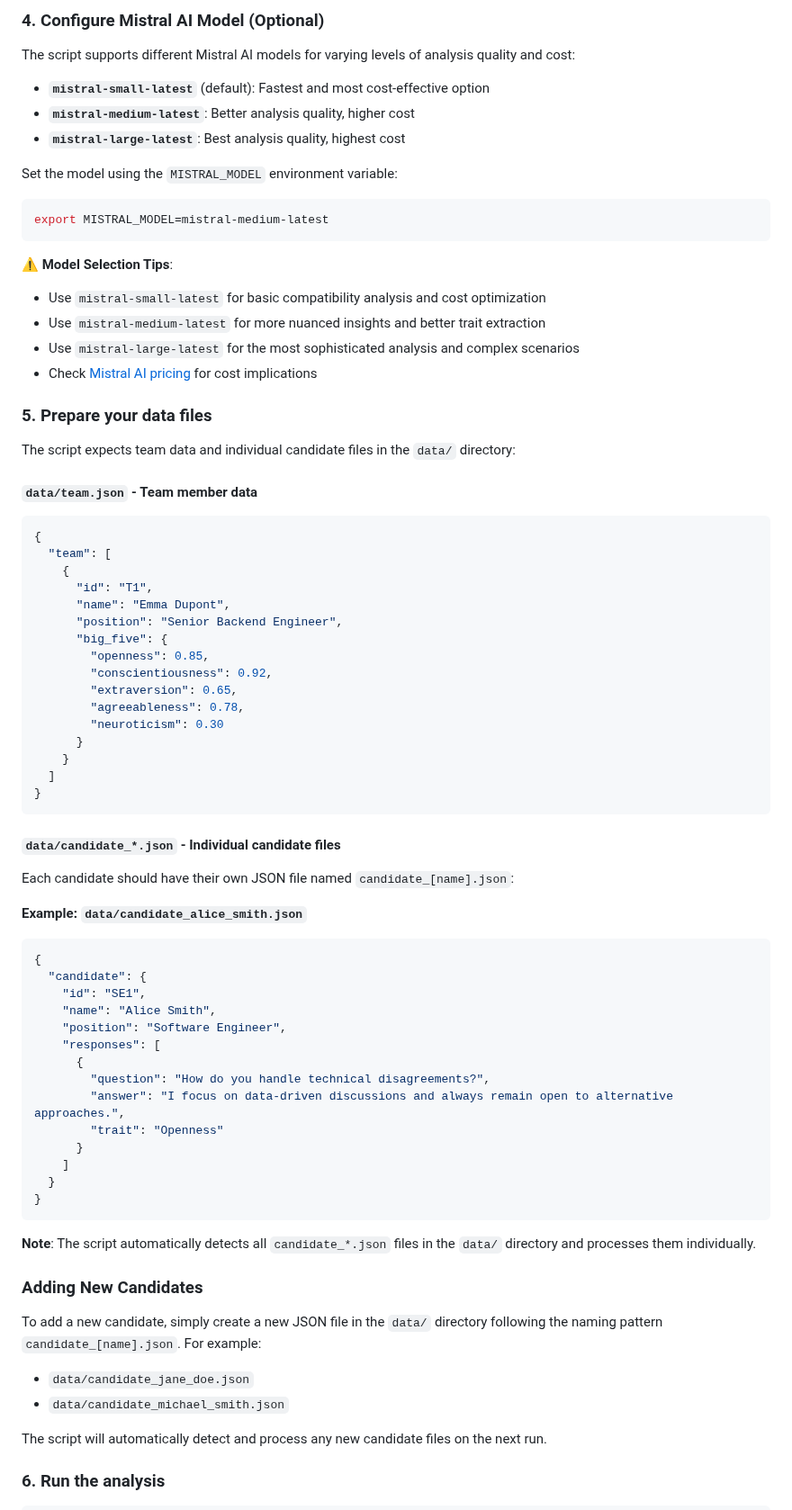
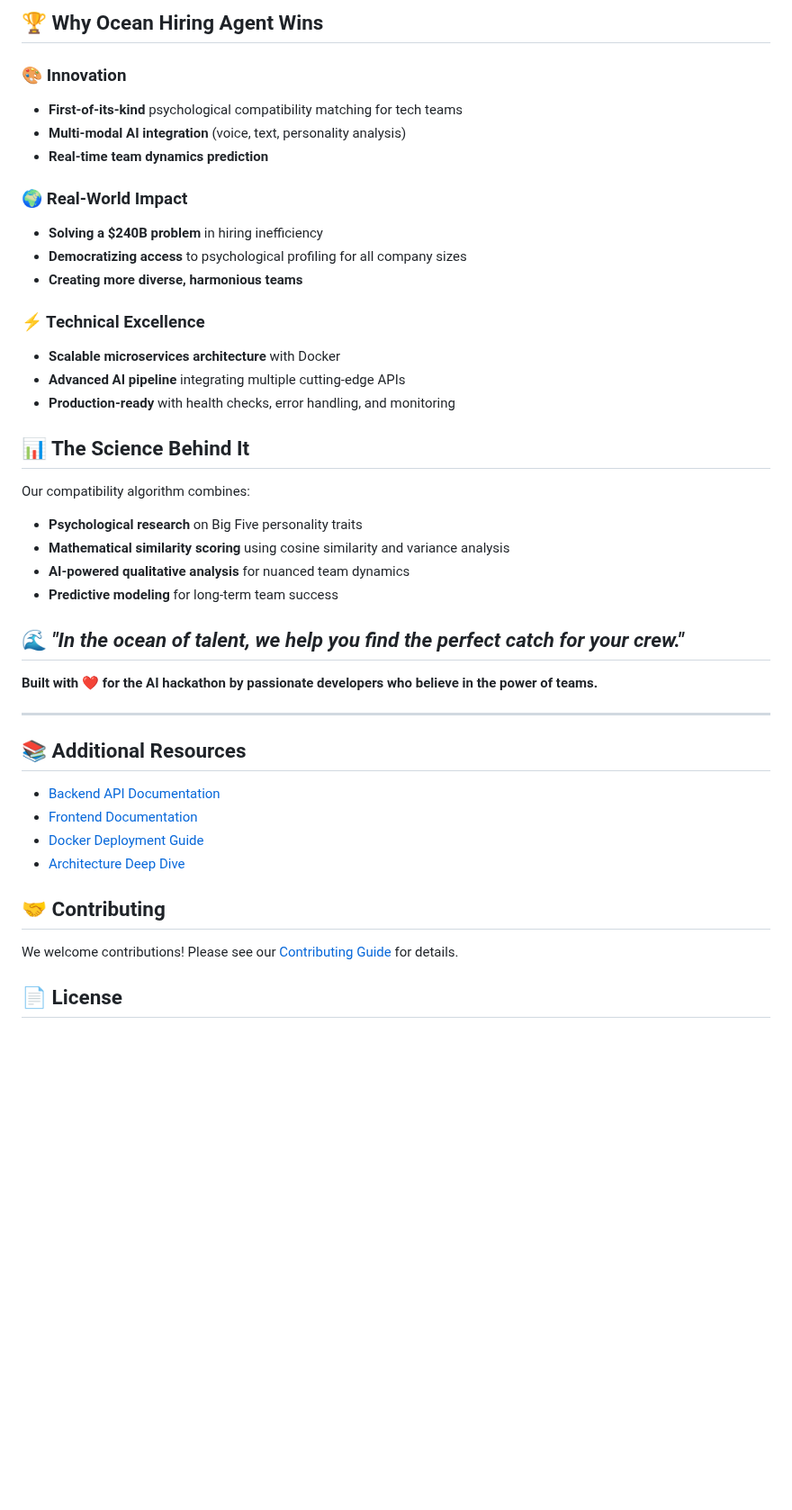
Before and after one commit to shetsecure/ocean-hiring-agent, a Markdown page: README.md, the part around one of its changes. Shown at 90% size. Rendered like a GitHub page; blank space fills up the shorter version.

````diff
--- a/README.md
+++ b/README.md
@@ -98,78 +152,47 @@ The script includes built-in rate limiting to respect your Mistral AI plan limit
 
-### 4. Configure Mistral AI Model (Optional)
+## 🏆 Why Ocean Hiring Agent Wins
 
-The script supports different Mistral AI models for varying levels of analysis quality and cost:
+### 🎨 Innovation
+- **First-of-its-kind** psychological compatibility matching for tech teams
+- **Multi-modal AI integration** (voice, text, personality analysis)
+- **Real-time team dynamics prediction**
 
-- **`mistral-small-latest`** (default): Fastest and most cost-effective option
-- **`mistral-medium-latest`**: Better analysis quality, higher cost
-- **`mistral-large-latest`**: Best analysis quality, highest cost
+### 🌍 Real-World Impact
+- **Solving a $240B problem** in hiring inefficiency
+- **Democratizing access** to psychological profiling for all company sizes
+- **Creating more diverse, harmonious teams**
 
-Set the model using the `MISTRAL_MODEL` environment variable:
-```bash
-export MISTRAL_MODEL=mistral-medium-latest
-```
+### ⚡ Technical Excellence
+- **Scalable microservices architecture** with Docker
+- **Advanced AI pipeline** integrating multiple cutting-edge APIs
+- **Production-ready** with health checks, error handling, and monitoring
 
-⚠️ **Model Selection Tips**:
-- Use `mistral-small-latest` for basic compatibility analysis and cost optimization
-- Use `mistral-medium-latest` for more nuanced insights and better trait extraction
-- Use `mistral-large-latest` for the most sophisticated analysis and complex scenarios
-- Check [Mistral AI pricing](https://mistral.ai/technology/#pricing) for cost implications
+## 📊 The Science Behind It
 
-### 5. Prepare your data files
+Our compatibility algorithm combines:
+- **Psychological research** on Big Five personality traits
+- **Mathematical similarity scoring** using cosine similarity and variance analysis
+- **AI-powered qualitative analysis** for nuanced team dynamics
+- **Predictive modeling** for long-term team success
 
-The script expects team data and individual candidate files in the `data/` directory:
 
-#### `data/team.json` - Team member data
-```json
-{
-  "team": [
-    {
-      "id": "T1",
-      "name": "Emma Dupont",
-      "position": "Senior Backend Engineer",
-      "big_five": {
-        "openness": 0.85,
-        "conscientiousness": 0.92,
-        "extraversion": 0.65,
-        "agreeableness": 0.78,
-        "neuroticism": 0.30
-      }
-    }
-  ]
-}
-```
 
-#### `data/candidate_*.json` - Individual candidate files
-Each candidate should have their own JSON file named `candidate_[name].json`:
+## 🌊 *"In the ocean of talent, we help you find the perfect catch for your crew."*
 
-**Example: `data/candidate_alice_smith.json`**
-```json
-{
-  "candidate": {
-    "id": "SE1",
-    "name": "Alice Smith",
-    "position": "Software Engineer",
-    "responses": [
-      {
-        "question": "How do you handle technical disagreements?",
-        "answer": "I focus on data-driven discussions and always remain open to alternative approaches.",
-        "trait": "Openness"
-      }
-    ]
-  }
-}
-```
+**Built with ❤️ for the AI hackathon by passionate developers who believe in the power of teams.**
 
-**Note**: The script automatically detects all `candidate_*.json` files in the `data/` directory and processes them individually.
+---
 
-### Adding New Candidates
+## 📚 Additional Resources
 
-To add a new candidate, simply create a new JSON file in the `data/` directory following the naming pattern `candidate_[name].json`. For example:
+- [Backend API Documentation](backend/README.md)
+- [Frontend Documentation](ui/README.md)
+- [Docker Deployment Guide](DOCKER_README.md)
+- [Architecture Deep Dive](docs/ARCHITECTURE.md)
 
-- `data/candidate_jane_doe.json`
-- `data/candidate_michael_smith.json`
+## 🤝 Contributing
 
-The script will automatically detect and process any new candidate files on the next run.
+We welcome contributions! Please see our [Contributing Guide](CONTRIBUTING.md) for details.
 
-### 6. Run the analysis
+## 📄 License
 
````
Also changed, not shown: other parts of README.md (+124 -210 lines).
